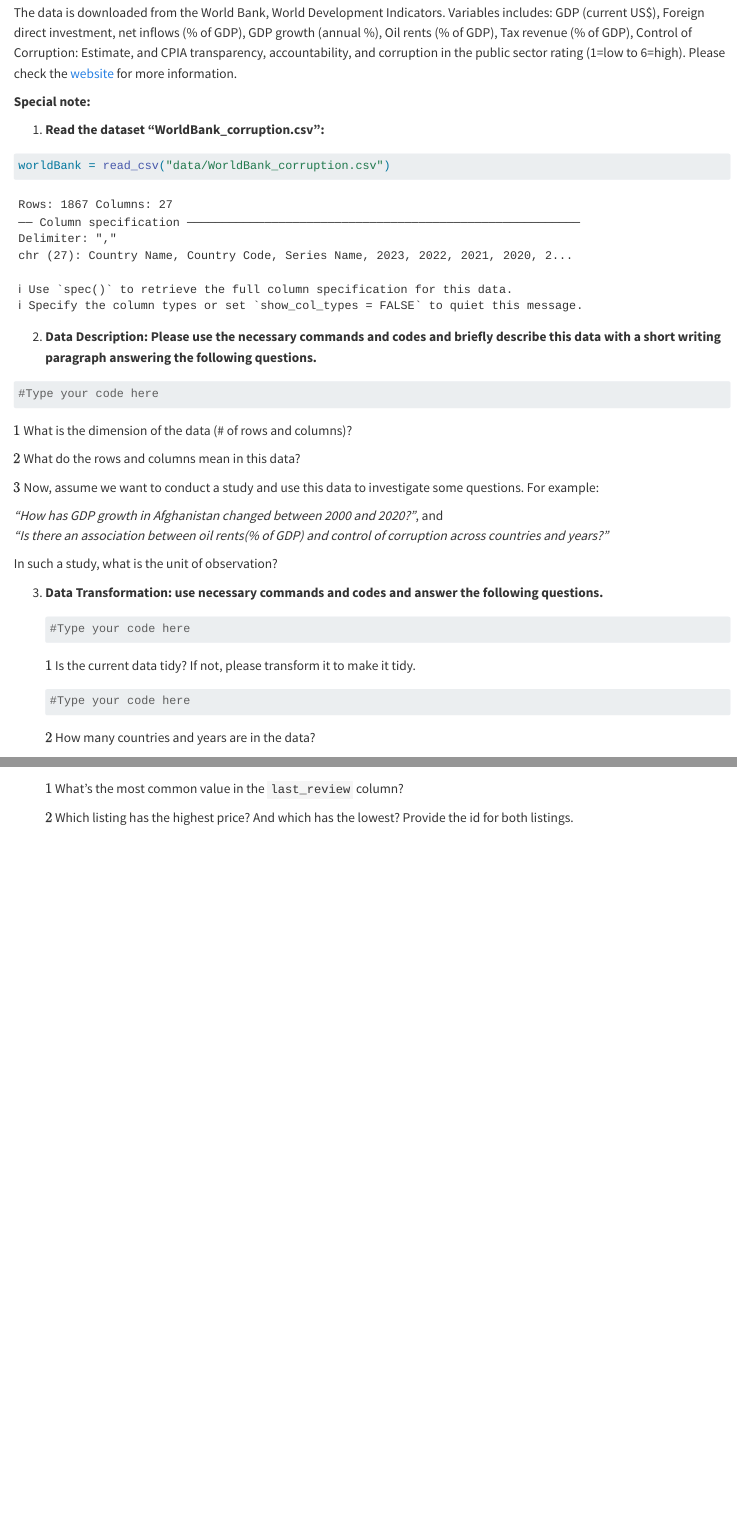
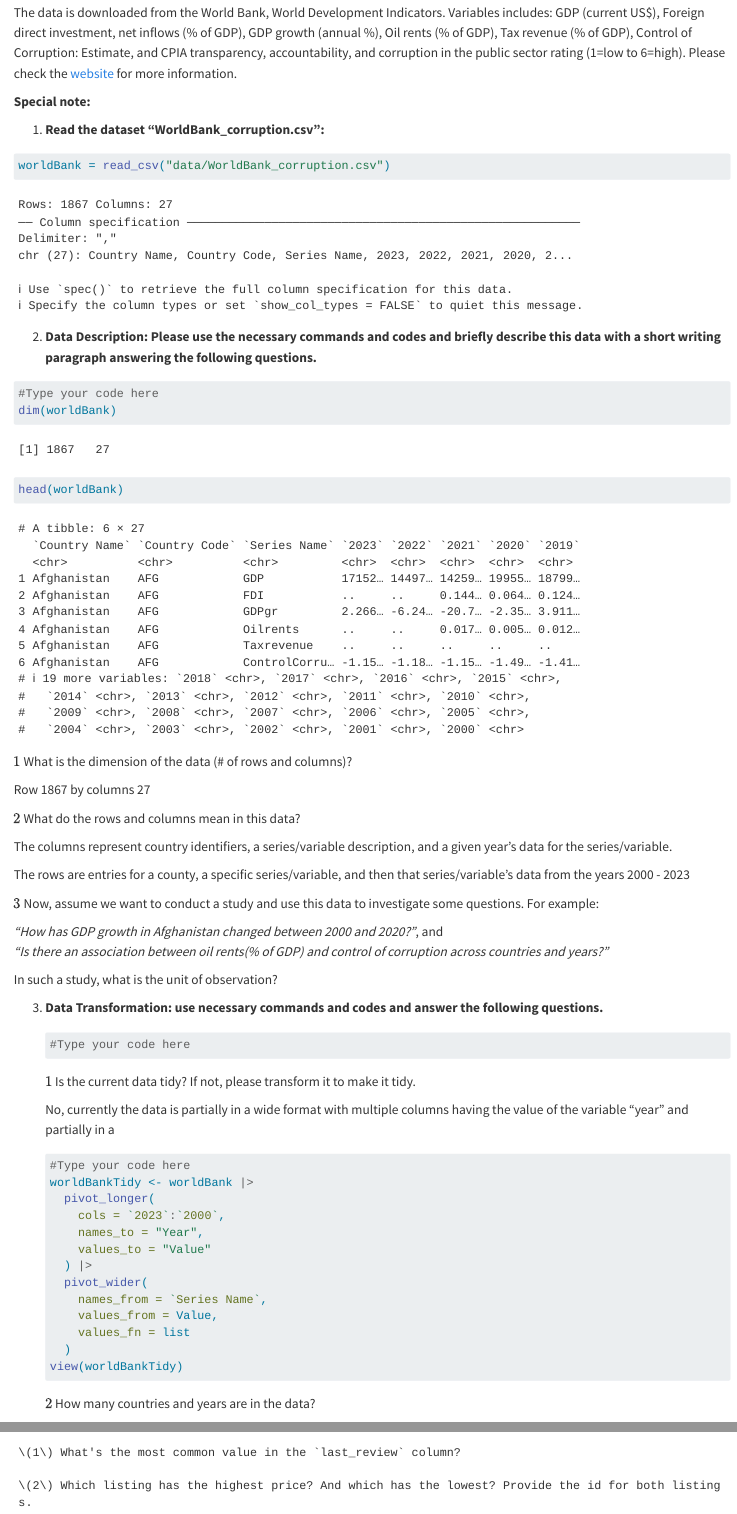
Before and after one commit to edwardstumpf/dacss601, a Quarto document (Challenge2/Stumpf_Edward_Challenge2.qmd): the page in a window 1100 px wide, from 4600 px down, and a second part further down, joined at a grey line. Rendered offline with R 4.5, knitr and Pandoc in place of Quarto, with nearby package versions; some code elsewhere in the file could not run offline.

Commit message:
WIP part 3

````diff
--- a/Challenge2/Stumpf_Edward_Challenge2.qmd
+++ b/Challenge2/Stumpf_Edward_Challenge2.qmd
@@ -187,11 +187,19 @@ worldBank = read_csv("data/WorldBank_corruption.csv")
 
 ```{r}
 #Type your code here
+dim(worldBank)
+head(worldBank)
 ```
 
 \(1\) What is the dimension of the data (# of rows and columns)?
 
+Row 1867 by columns 27
+
 \(2\) What do the rows and columns mean in this data?
+
+The columns represent country identifiers, a series/variable description, and a given year's data for the series/variable.
+
+The rows are entries for a county, a specific series/variable, and then that series/variable's data from the years 2000 - 2023
 
 \(3\) Now, assume we want to conduct a study and use this data to investigate some questions. For example:
 
@@ -208,8 +216,22 @@ In such a study, what is the unit of observation?
 
     \(1\) Is the current data tidy? If not, please transform it to make it tidy.
 
+    No, currently the data is partially in a wide format with multiple columns having the value of the variable "year" and partially in a
+
     ```{r}
     #Type your code here
+    worldBankTidy <- worldBank |>
+      pivot_longer(
+        cols = `2023`:`2000`,
+        names_to = "Year",
+        values_to = "Value"
+      ) |>
+      pivot_wider(
+        names_from = `Series Name`,
+        values_from = Value,
+        values_fn = list
+      )
+    view(worldBankTidy)
     ```
 
     \(2\) How many countries and years are in the data?
````
